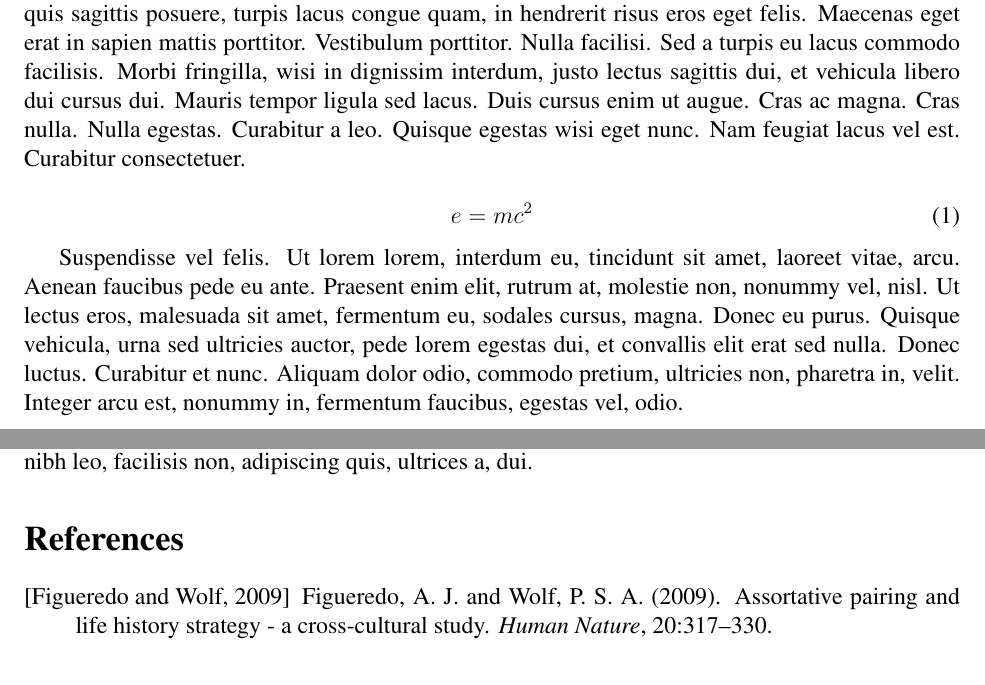
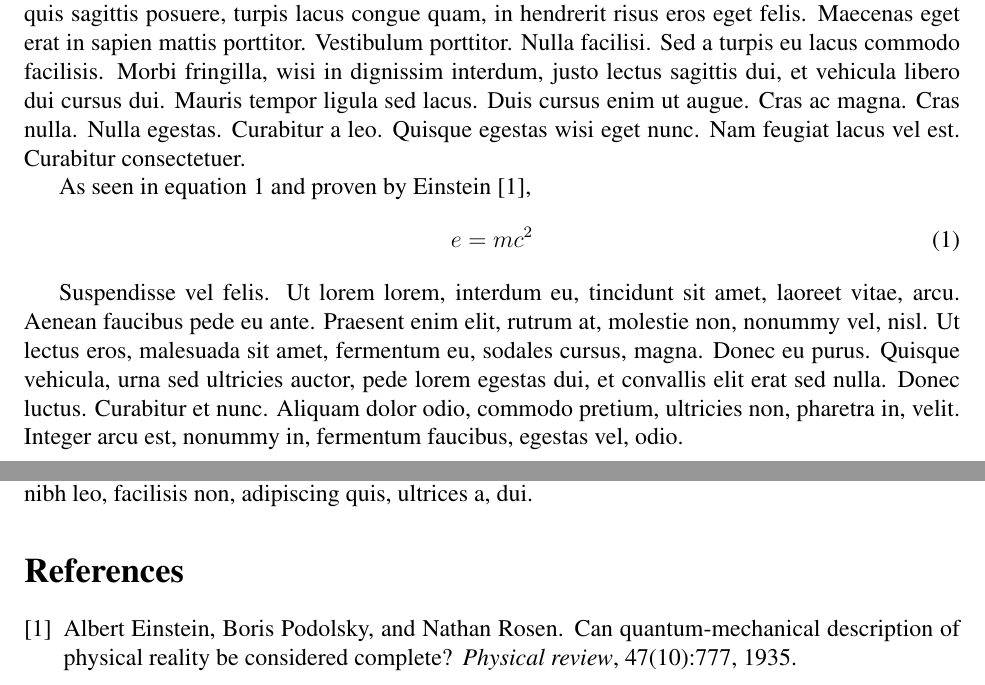
Before and after one commit to devinberg/ASEE-Conferences-Latex-Template, a LaTeX paper (ASEEdraftpaper.tex): two parts of pages 2 and 3 of 4, joined at a grey line, cut so that both start at the same text. Compiled offline with pdfLaTeX.

Commit message:
Added a .bib file and changed the style.

```diff
--- a/ASEEdraftpaper.tex
+++ b/ASEEdraftpaper.tex
@@ -80,6 +80,7 @@ Richard & Miles & $2$ \\
 
 \lipsum[5] % Dummy text
 
+As seen in equation \ref{eq:emc} and proven by Einstein \cite{einstein1935can},
 \begin{equation}
 \label{eq:emc}
 e = mc^2
@@ -97,10 +98,3 @@ e = mc^2
 %  REFERENCE LIST
 %----------------------------------------------------------------------------------------
 
-\begin{thebibliography}{99} % Bibliography - this is intentionally simple in this template
-
-\bibitem[Figueredo and Wolf, 2009]{Figueredo:2009dg}
-Figueredo, A.~J. and Wolf, P. S.~A. (2009).
-\newblock Assortative pairing and life history strategy - a cross-cultural
-  study.
-\newblock {\em Human Nature}, 20:317--330.
```
Also changed, not shown: ASEEdraftpaper.bib (added, +10 -0 lines), ASEEdraftpaper.pdf, ASEEdraftpaper.tex (4 more changed lines).
